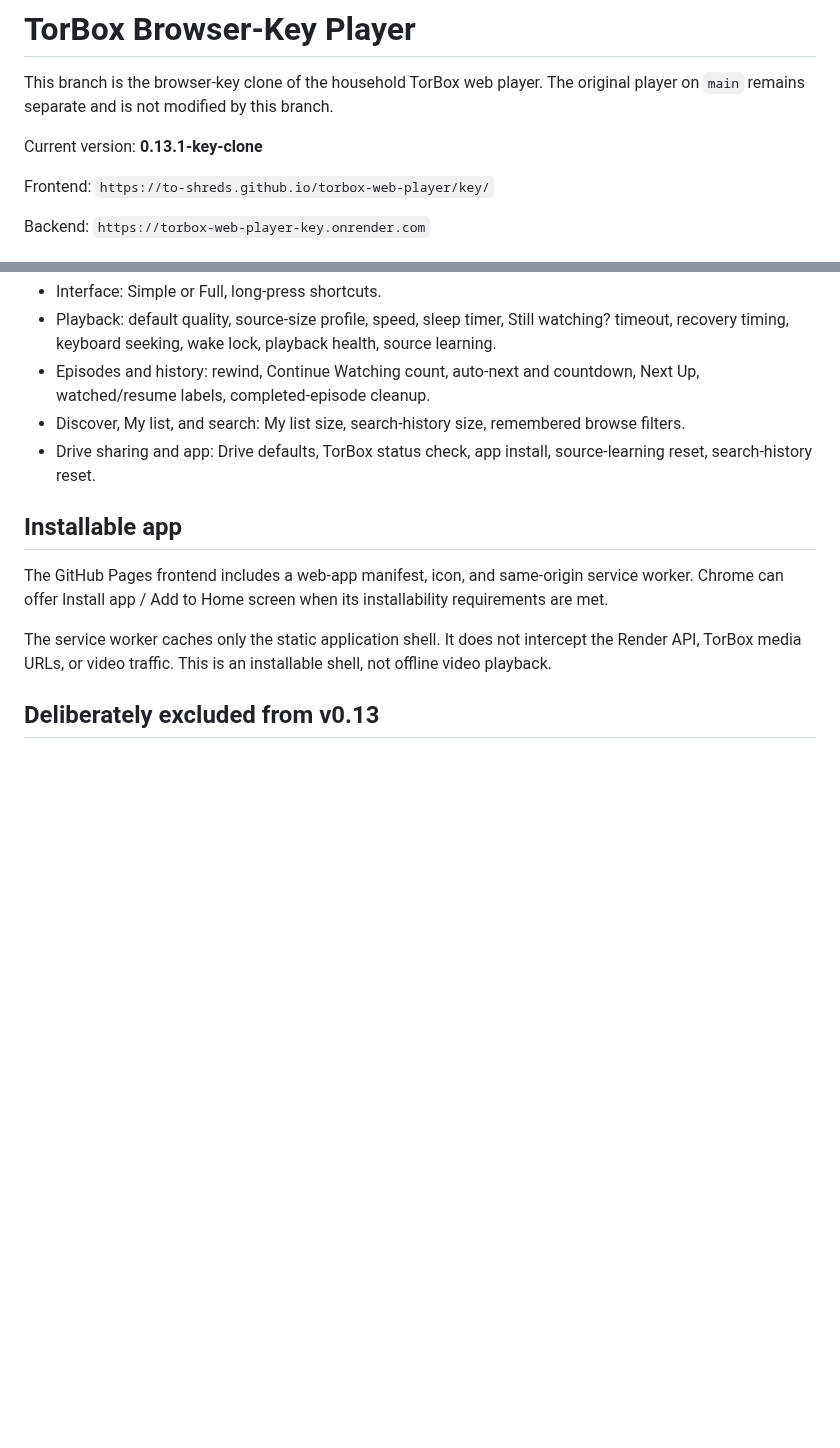
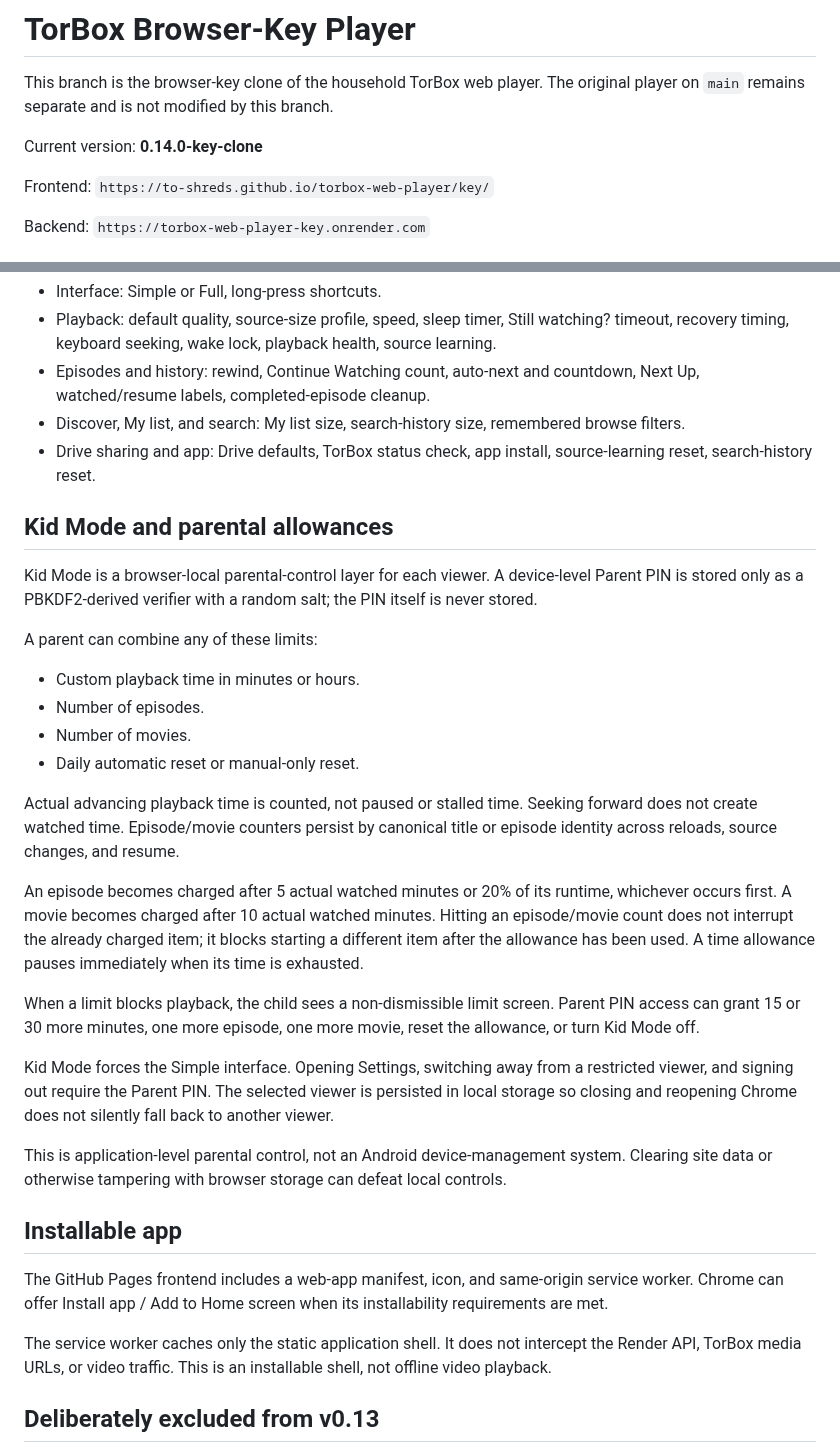
Before and after one commit to to-shreds/torbox-web-player, a Markdown page: README.md, 2 parts joined by grey strips. Drawn GitHub-style; blank space fills up the shorter version.

Commit message:
Document v0.14 Kid Mode

```diff
--- a/README.md
+++ b/README.md
@@ -2,7 +2,7 @@
 
 This branch is the browser-key clone of the household TorBox web player. The original player on `main` remains separate and is not modified by this branch.
 
-Current version: **0.13.1-key-clone**
+Current version: **0.14.0-key-clone**
 
 Frontend: `https://to-shreds.github.io/torbox-web-player/key/`
 
@@ -84,6 +84,27 @@ Settings are browser-local. Current groups include:
 - Discover, My list, and search: My list size, search-history size, remembered browse filters.
 - Drive sharing and app: Drive defaults, TorBox status check, app install, source-learning reset, search-history reset.
 
+## Kid Mode and parental allowances
+
+Kid Mode is a browser-local parental-control layer for each viewer. A device-level Parent PIN is stored only as a PBKDF2-derived verifier with a random salt; the PIN itself is never stored.
+
+A parent can combine any of these limits:
+
+- Custom playback time in minutes or hours.
+- Number of episodes.
+- Number of movies.
+- Daily automatic reset or manual-only reset.
+
+Actual advancing playback time is counted, not paused or stalled time. Seeking forward does not create watched time. Episode/movie counters persist by canonical title or episode identity across reloads, source changes, and resume.
+
+An episode becomes charged after 5 actual watched minutes or 20% of its runtime, whichever occurs first. A movie becomes charged after 10 actual watched minutes. Hitting an episode/movie count does not interrupt the already charged item; it blocks starting a different item after the allowance has been used. A time allowance pauses immediately when its time is exhausted.
+
+When a limit blocks playback, the child sees a non-dismissible limit screen. Parent PIN access can grant 15 or 30 more minutes, one more episode, one more movie, reset the allowance, or turn Kid Mode off.
+
+Kid Mode forces the Simple interface. Opening Settings, switching away from a restricted viewer, and signing out require the Parent PIN. The selected viewer is persisted in local storage so closing and reopening Chrome does not silently fall back to another viewer.
+
+This is application-level parental control, not an Android device-management system. Clearing site data or otherwise tampering with browser storage can defeat local controls.
+
 ## Installable app
 
 The GitHub Pages frontend includes a web-app manifest, icon, and same-origin service worker. Chrome can offer Install app / Add to Home screen when its installability requirements are met.
```
